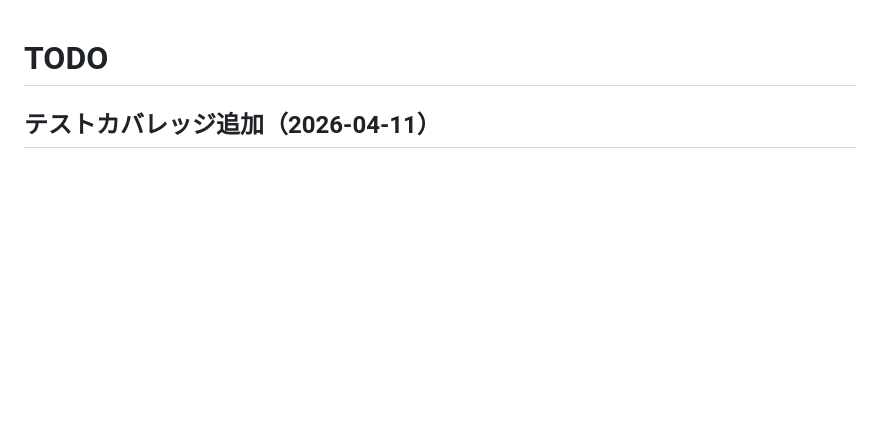
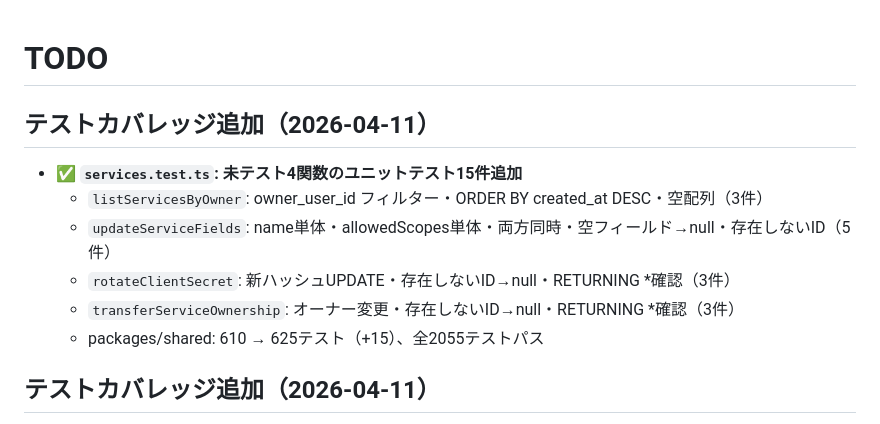
Before and after one commit to g-kari/0g0-id, a Markdown page: TODO.md, the part around the change. Drawn GitHub-style; blank space fills up the shorter version.

Commit message:
ドキュメント更新: services.ts 未テスト4関数テスト追加をTODO.mdに記録

```diff
--- a/TODO.md
+++ b/TODO.md
@@ -1,4 +1,13 @@
 # TODO
+
+## テストカバレッジ追加（2026-04-11）
+
+- ✅ **`services.test.ts`: 未テスト4関数のユニットテスト15件追加**
+  - `listServicesByOwner`: owner_user_id フィルター・ORDER BY created_at DESC・空配列（3件）
+  - `updateServiceFields`: name単体・allowedScopes単体・両方同時・空フィールド→null・存在しないID（5件）
+  - `rotateClientSecret`: 新ハッシュUPDATE・存在しないID→null・RETURNING *確認（3件）
+  - `transferServiceOwnership`: オーナー変更・存在しないID→null・RETURNING *確認（3件）
+  - packages/shared: 610 → 625テスト（+15）、全2055テストパス
 
 ## テストカバレッジ追加（2026-04-11）
 
```
